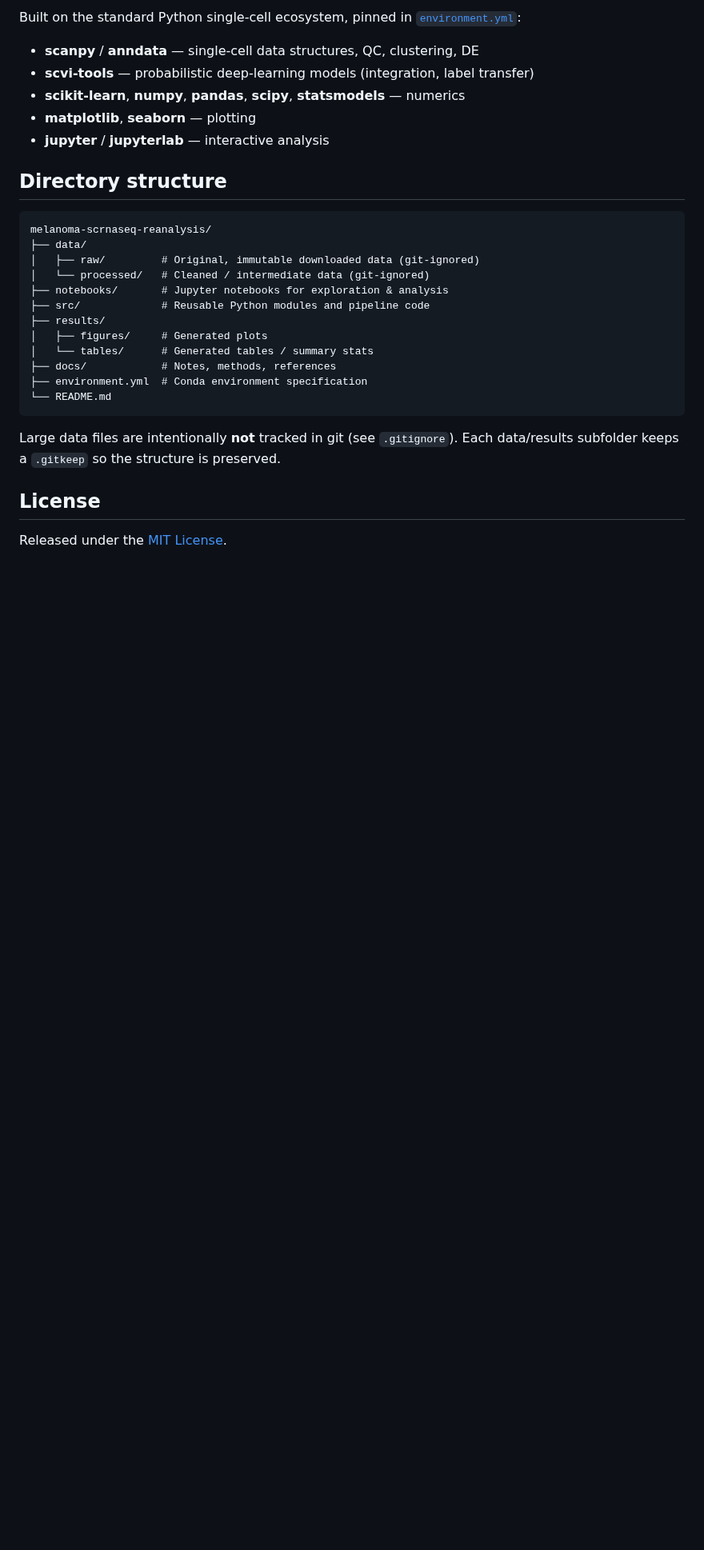
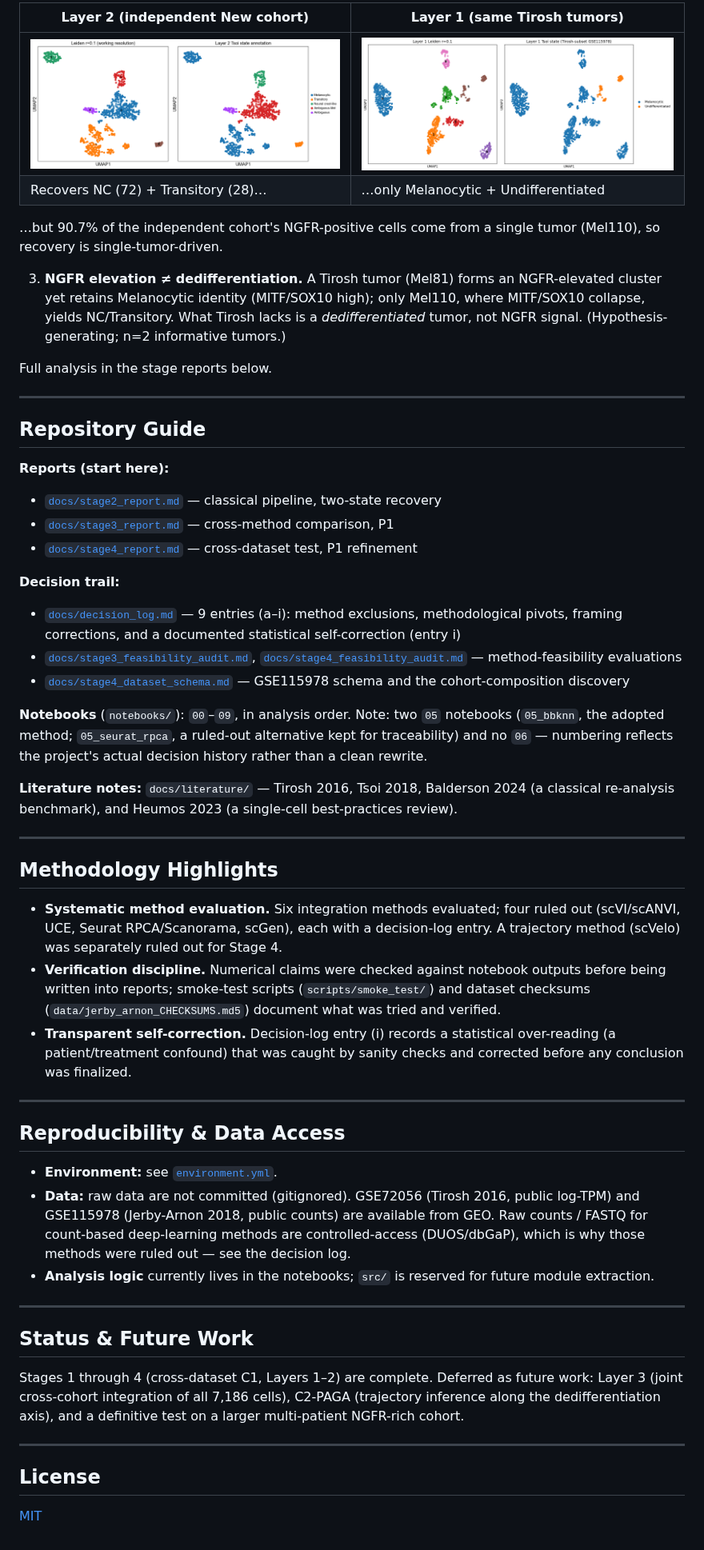
Before and after one commit to EwanWu06/melanoma-scrnaseq-reanalysis, a Markdown page: README.md, the part around one of its changes. Shown at 80% size. GitHub-like rendering; pictures changed too: results/figures/08_layer2_tsoi_state_annotated.png (added), results/figures/09_layer1_tsoi_state.png (added); blank space fills up the shorter version.

````diff
--- a/README.md
+++ b/README.md
@@ -50,33 +56,83 @@ python -c "import scanpy as sc; print(sc.__version__)"
 
-Built on the standard Python single-cell ecosystem, pinned in
-[`environment.yml`](environment.yml):
+| Layer 2 (independent New cohort) | Layer 1 (same Tirosh tumors) |
+|---|---|
+| ![Layer 2](results/figures/08_layer2_tsoi_state_annotated.png) | ![Layer 1](results/figures/09_layer1_tsoi_state.png) |
+| Recovers NC (72) + Transitory (28)… | …only Melanocytic + Undifferentiated |
 
-- **scanpy** / **anndata** — single-cell data structures, QC, clustering, DE
-- **scvi-tools** — probabilistic deep-learning models (integration, label transfer)
-- **scikit-learn**, **numpy**, **pandas**, **scipy**, **statsmodels** — numerics
-- **matplotlib**, **seaborn** — plotting
-- **jupyter** / **jupyterlab** — interactive analysis
+   …but 90.7% of the independent cohort's NGFR-positive cells come from a
+   single tumor (Mel110), so recovery is single-tumor-driven.
 
-## Directory structure
+3. **NGFR elevation ≠ dedifferentiation.** A Tirosh tumor (Mel81) forms
+   an NGFR-elevated cluster yet retains Melanocytic identity (MITF/SOX10
+   high); only Mel110, where MITF/SOX10 collapse, yields NC/Transitory.
+   What Tirosh lacks is a *dedifferentiated* tumor, not NGFR signal.
+   (Hypothesis-generating; n=2 informative tumors.)
 
-```
-melanoma-scrnaseq-reanalysis/
-├── data/
-│   ├── raw/         # Original, immutable downloaded data (git-ignored)
-│   └── processed/   # Cleaned / intermediate data (git-ignored)
-├── notebooks/       # Jupyter notebooks for exploration & analysis
-├── src/             # Reusable Python modules and pipeline code
-├── results/
-│   ├── figures/     # Generated plots
-│   └── tables/      # Generated tables / summary stats
-├── docs/            # Notes, methods, references
-├── environment.yml  # Conda environment specification
-└── README.md
-```
+Full analysis in the stage reports below.
 
-Large data files are intentionally **not** tracked in git (see `.gitignore`).
-Each data/results subfolder keeps a `.gitkeep` so the structure is preserved.
+---
+
+## Repository Guide
+
+**Reports (start here):**
+- [`docs/stage2_report.md`](docs/stage2_report.md) — classical pipeline, two-state recovery
+- [`docs/stage3_report.md`](docs/stage3_report.md) — cross-method comparison, P1
+- [`docs/stage4_report.md`](docs/stage4_report.md) — cross-dataset test, P1 refinement
+
+**Decision trail:**
+- [`docs/decision_log.md`](docs/decision_log.md) — 9 entries (a–i): method exclusions, methodological pivots, framing corrections, and a documented statistical self-correction (entry i)
+- [`docs/stage3_feasibility_audit.md`](docs/stage3_feasibility_audit.md), [`docs/stage4_feasibility_audit.md`](docs/stage4_feasibility_audit.md) — method-feasibility evaluations
+- [`docs/stage4_dataset_schema.md`](docs/stage4_dataset_schema.md) — GSE115978 schema and the cohort-composition discovery
+
+**Notebooks** (`notebooks/`): `00`–`09`, in analysis order. Note: two `05`
+notebooks (`05_bbknn`, the adopted method; `05_seurat_rpca`, a ruled-out
+alternative kept for traceability) and no `06` — numbering reflects the
+project's actual decision history rather than a clean rewrite.
+
+**Literature notes:** `docs/literature/` — Tirosh 2016, Tsoi 2018,
+Balderson 2024 (a classical re-analysis benchmark), and Heumos 2023
+(a single-cell best-practices review).
+
+---
+
+## Methodology Highlights
+
+- **Systematic method evaluation.** Six integration methods evaluated;
+  four ruled out (scVI/scANVI, UCE, Seurat RPCA/Scanorama, scGen), each
+  with a decision-log entry. A trajectory method (scVelo) was separately
+  ruled out for Stage 4.
+- **Verification discipline.** Numerical claims were checked against
+  notebook outputs before being written into reports; smoke-test scripts
+  (`scripts/smoke_test/`) and dataset checksums
+  (`data/jerby_arnon_CHECKSUMS.md5`) document what was tried and verified.
+- **Transparent self-correction.** Decision-log entry (i) records a
+  statistical over-reading (a patient/treatment confound) that was caught
+  by sanity checks and corrected before any conclusion was finalized.
+
+---
+
+## Reproducibility & Data Access
+
+- **Environment:** see [`environment.yml`](environment.yml).
+- **Data:** raw data are not committed (gitignored). GSE72056 (Tirosh
+  2016, public log-TPM) and GSE115978 (Jerby-Arnon 2018, public counts)
+  are available from GEO. Raw counts / FASTQ for count-based deep-learning
+  methods are controlled-access (DUOS/dbGaP), which is why those methods
+  were ruled out — see the decision log.
+- **Analysis logic** currently lives in the notebooks; `src/` is reserved
+  for future module extraction.
+
+---
+
+## Status & Future Work
+
+Stages 1 through 4 (cross-dataset C1, Layers 1–2) are complete. Deferred
+as future work: Layer 3 (joint cross-cohort integration of all 7,186
+cells), C2-PAGA (trajectory inference along the dedifferentiation axis),
+and a definitive test on a larger multi-patient NGFR-rich cohort.
+
+---
 
 ## License
 
-Released under the [MIT License](LICENSE).
+[MIT](LICENSE)
````
Also changed, not shown: other parts of README.md (+44 -38 lines), results/figures/07_combined_dotplot.png (added).
